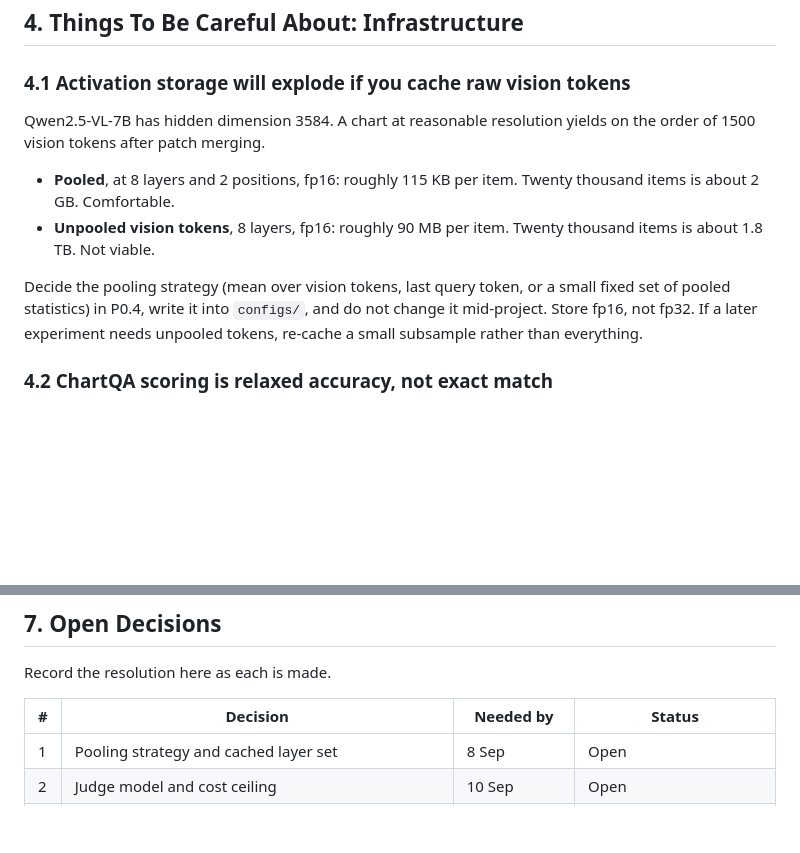
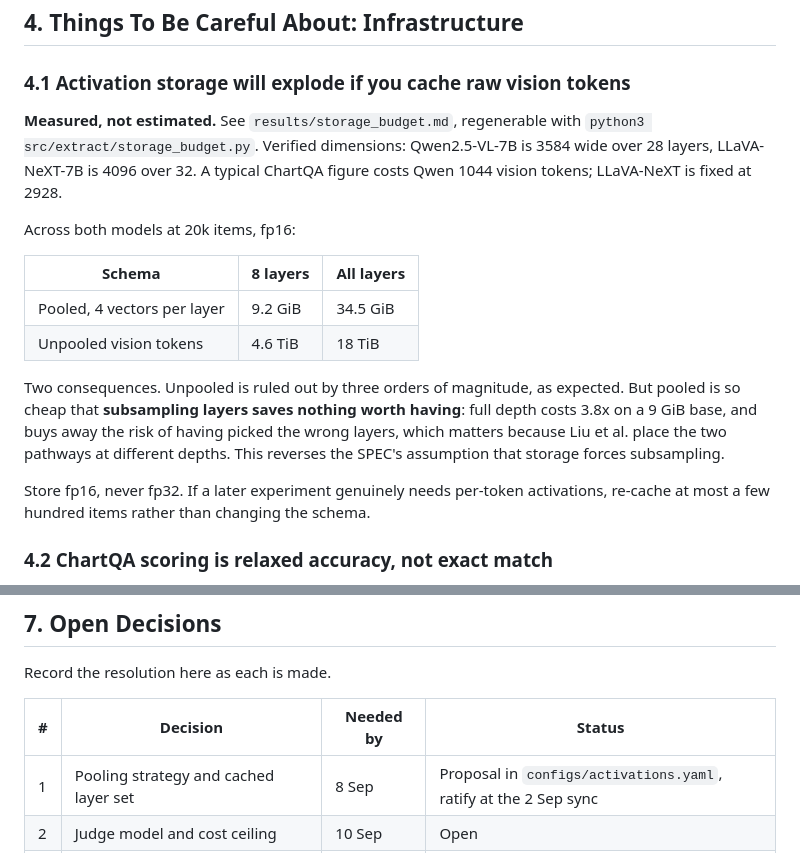
Before and after one commit to the-neemon/type-aware-vlm-failures, a Markdown page: TASKS.md, 2 parts joined by grey strips. Rendered like a GitHub page; blank space fills up the shorter version.

Commit message:
Replace the storage estimates with measured figures
Section 4.1 carried back-of-envelope numbers. They are now computed from
the real configs, and one conclusion flips: pooled caching is cheap enough
that subsampling layers saves nothing worth the risk of picking the wrong
ones. Unpooled stays ruled out by three orders of magnitude.

SPEC Section 4.1 still commits to subsampling. Left as is pending the
team's decision at tonight's sync.

Co-Authored-By: Claude Opus 5 <noreply@anthropic.com>

```diff
--- a/TASKS.md
+++ b/TASKS.md
@@ -317,18 +317,28 @@ ChartGemma stretch goal, and it should be dropped without discussion.
 
 ### 4.1 Activation storage will explode if you cache raw vision tokens
 
-Qwen2.5-VL-7B has hidden dimension 3584. A chart at reasonable resolution yields
-on the order of 1500 vision tokens after patch merging.
+**Measured, not estimated.** See `results/storage_budget.md`, regenerable with
+`python3 src/extract/storage_budget.py`. Verified dimensions: Qwen2.5-VL-7B is
+3584 wide over 28 layers, LLaVA-NeXT-7B is 4096 over 32. A typical ChartQA
+figure costs Qwen 1044 vision tokens; LLaVA-NeXT is fixed at 2928.
 
-- **Pooled**, at 8 layers and 2 positions, fp16: roughly 115 KB per item. Twenty
-  thousand items is about 2 GB. Comfortable.
-- **Unpooled vision tokens**, 8 layers, fp16: roughly 90 MB per item. Twenty
-  thousand items is about 1.8 TB. Not viable.
+Across both models at 20k items, fp16:
 
-Decide the pooling strategy (mean over vision tokens, last query token, or a
-small fixed set of pooled statistics) in P0.4, write it into `configs/`, and do
-not change it mid-project. Store fp16, not fp32. If a later experiment needs
-unpooled tokens, re-cache a small subsample rather than everything.
+| Schema | 8 layers | All layers |
+| --- | --- | --- |
+| Pooled, 4 vectors per layer | 9.2 GiB | 34.5 GiB |
+| Unpooled vision tokens | 4.6 TiB | 18 TiB |
+
+Two consequences. Unpooled is ruled out by three orders of magnitude, as
+expected. But pooled is so cheap that **subsampling layers saves nothing worth
+having**: full depth costs 3.8x on a 9 GiB base, and buys away the risk of
+having picked the wrong layers, which matters because Liu et al. place the two
+pathways at different depths. This reverses the SPEC's assumption that storage
+forces subsampling.
+
+Store fp16, never fp32. If a later experiment genuinely needs per-token
+activations, re-cache at most a few hundred items rather than changing the
+schema.
 
 ### 4.2 ChartQA scoring is relaxed accuracy, not exact match
 
@@ -466,7 +476,7 @@ Record the resolution here as each is made.
 
 | # | Decision | Needed by | Status |
 | --- | --- | --- | --- |
-| 1 | Pooling strategy and cached layer set | 8 Sep | Open |
+| 1 | Pooling strategy and cached layer set | 8 Sep | Proposal in `configs/activations.yaml`, ratify at the 2 Sep sync |
 | 2 | Judge model and cost ceiling | 10 Sep | Open |
 | 3 | Whether to run ChartQA train split for error yield | 12 Sep | Open |
 | 4 | Workstream ownership | Next meeting | Provisional, see Section 1 |
```
